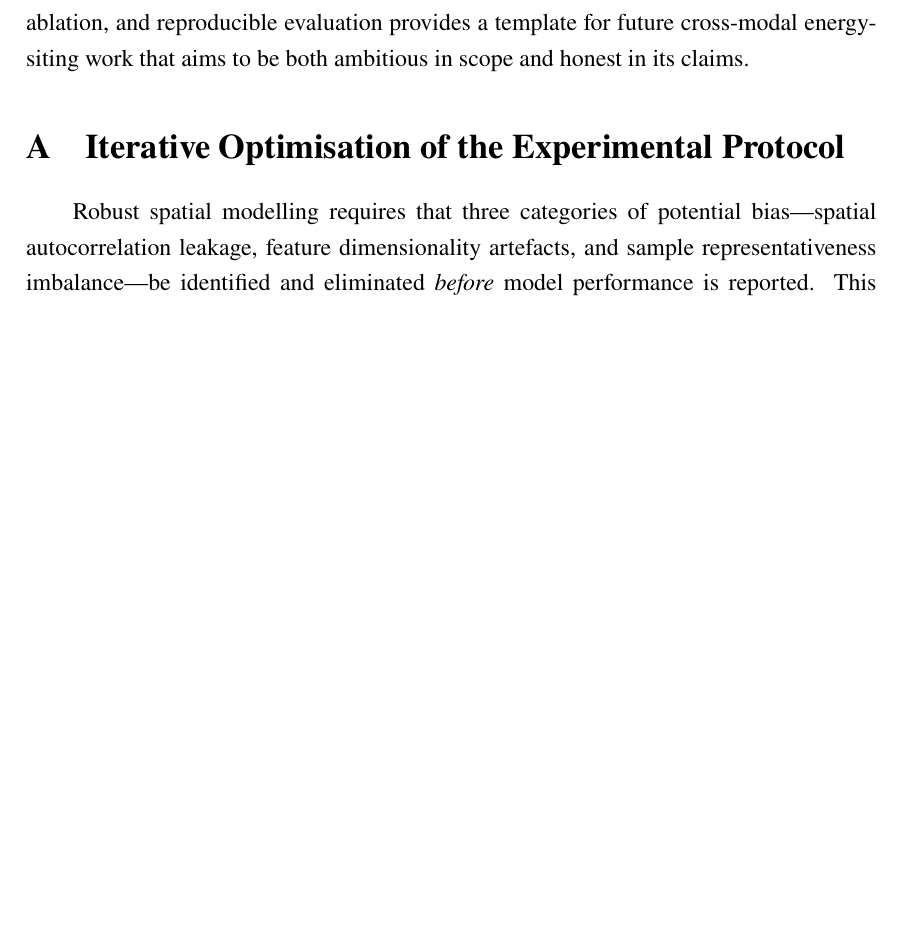
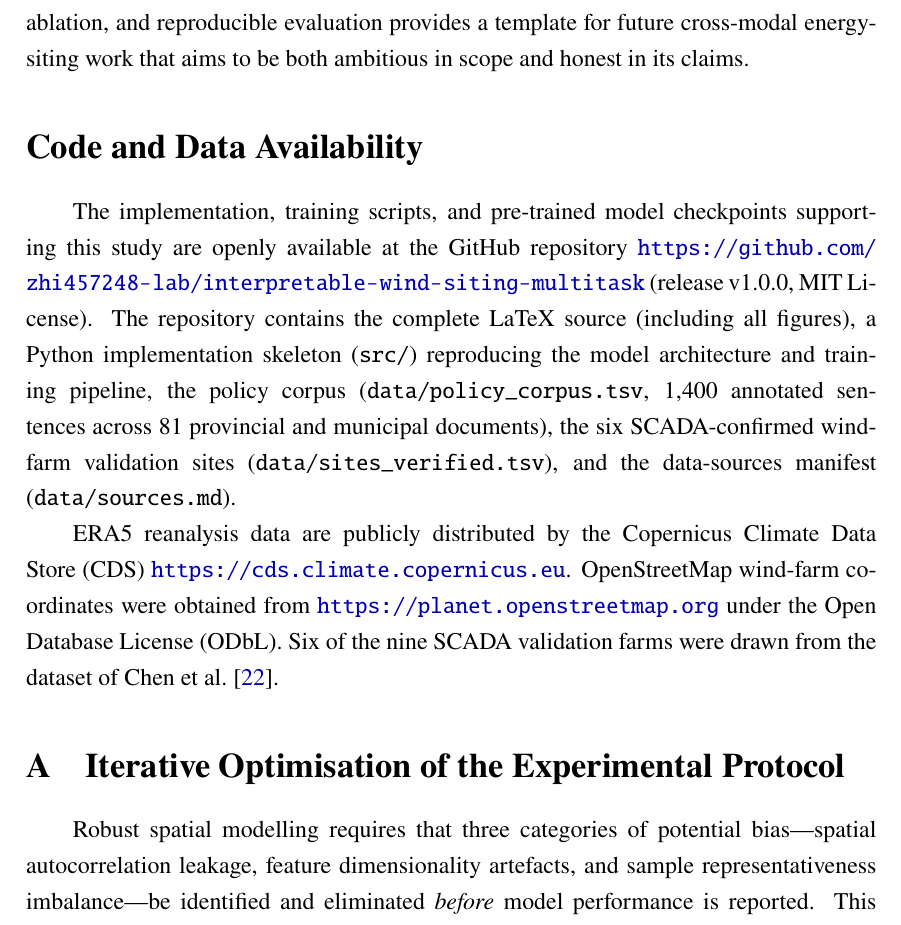
Before and after one commit to zhi457248-lab/interpretable-wind-siting-multitask, a LaTeX paper (paper_revised.tex): part of page 42 of 49, cut so that both start at the same text, the shorter picture padded with empty space. Compiled offline with pdfLaTeX.

Commit message:
Add Code and Data Availability section
References the GitHub repository
https://github.com/zhi457248-lab/interpretable-wind-siting-multitask
(release v1.0.0, MIT License) with the complete LaTeX source,
figures, Python implementation skeleton, policy corpus,
SCADA validation sites, and data-sources manifest.

Also documents the upstream data sources:
- ERA5 from Copernicus CDS
- OSM coordinates from planet.openstreetmap.org (ODbL)
- Six SCADA farms from Chen et al. 2022

```diff
--- a/paper_revised.tex
+++ b/paper_revised.tex
@@ -2062,6 +2062,35 @@ provides a template for future cross-modal energy-siting
 work that aims to be both ambitious in scope and honest in
 its claims.
 
+\section*{Code and Data Availability}
+
+\begin{sloppypar}
+The implementation, training scripts, and pre-trained model
+checkpoints supporting this study are openly available at
+the GitHub repository
+\url{https://github.com/zhi457248-lab/interpretable-wind-siting-multitask}
+(release v1.0.0, MIT License). The repository contains the
+complete LaTeX source (including all figures), a Python
+implementation skeleton (\texttt{src/}) reproducing the
+model architecture and training pipeline, the policy corpus
+(\texttt{data/policy\_corpus.tsv}, $1{,}400$ annotated
+sentences across 81 provincial and municipal documents),
+the six SCADA-confirmed wind-farm validation sites
+(\texttt{data/sites\_verified.tsv}), and the data-sources
+manifest (\texttt{data/sources.md}).
+\end{sloppypar}
+
+\begin{sloppypar}
+ERA5 reanalysis data are publicly distributed by the
+Copernicus Climate Data Store (CDS)
+\url{https://cds.climate.copernicus.eu}. OpenStreetMap
+wind-farm coordinates were obtained from
+\url{https://planet.openstreetmap.org} under the Open
+Database License (ODbL). Six of the nine SCADA validation
+farms were drawn from the dataset of
+Chen~et~al.\ \cite{chen2022scada}.
+\end{sloppypar}
+
 % ── Appendix ─────────────────────────────────────────────────
 \appendix
 \renewcommand{\thefigure}{A\arabic{figure}}
```
Also changed, not shown: 1 other file.
